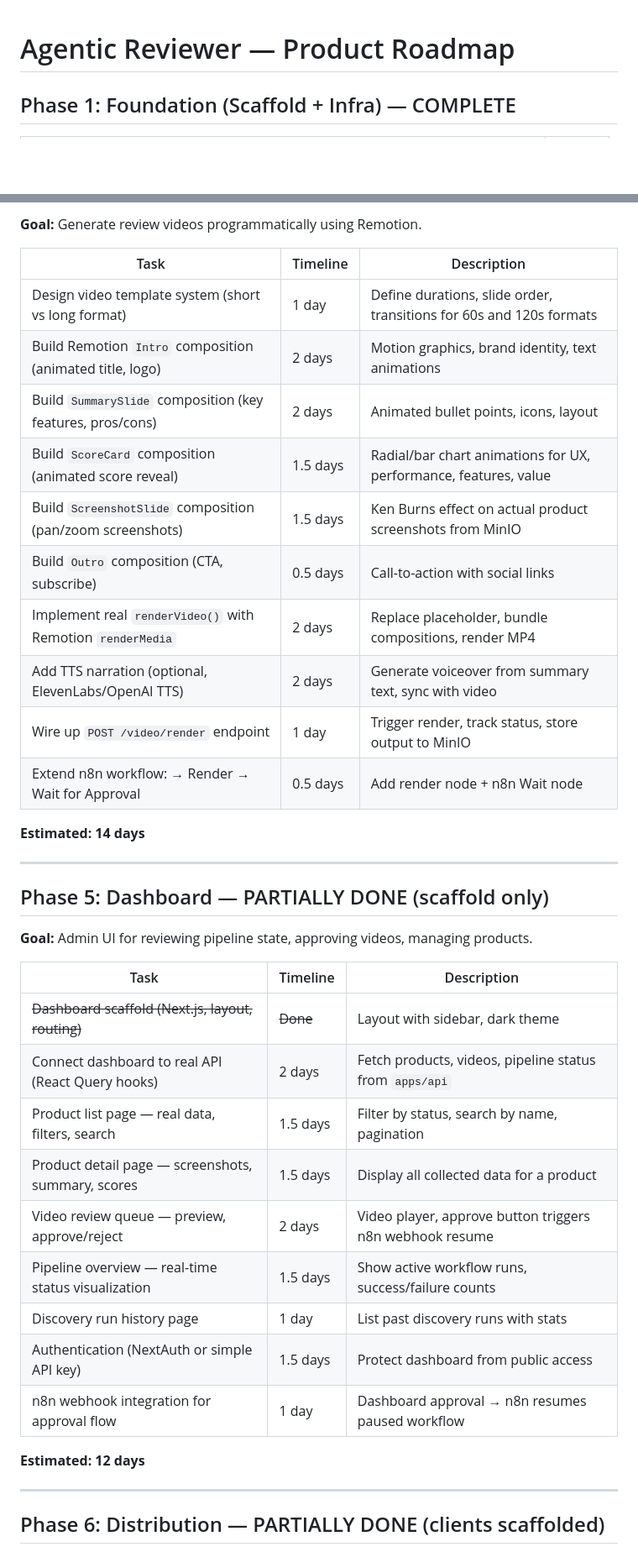
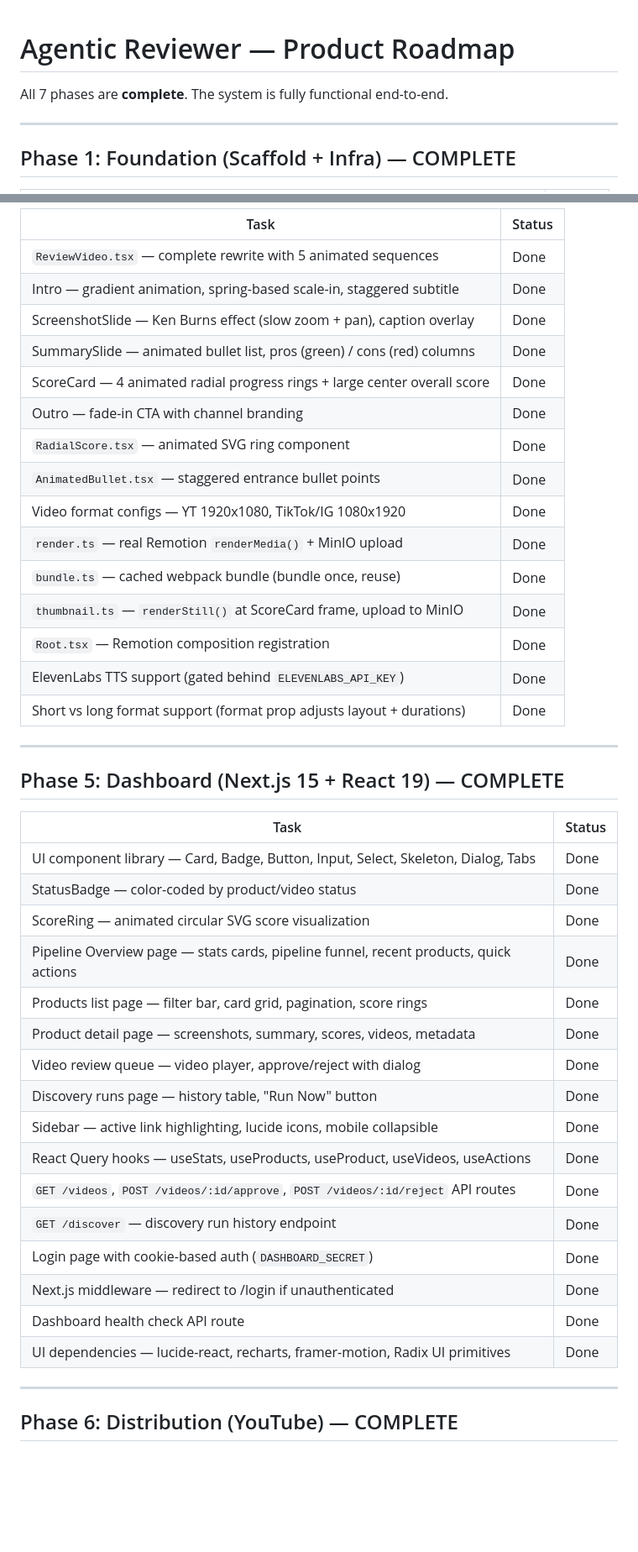
Before and after one commit to savagemechanic/agenticReviewer, a Markdown page: ROADMAP.md, 2 parts joined by grey strips. Shown at 84% size. Rendered like a GitHub page; blank space fills up the shorter version.

Commit message:
Rewrite ROADMAP.md — all 7 phases marked complete with detailed task lists
Co-Authored-By: Claude Opus 4.6 <noreply@anthropic.com>

```diff
--- a/ROADMAP.md
+++ b/ROADMAP.md
@@ -1,4 +1,8 @@
 # Agentic Reviewer — Product Roadmap
+
+All 7 phases are **complete**. The system is fully functional end-to-end.
+
+---
 
 ## Phase 1: Foundation (Scaffold + Infra) — COMPLETE
 
@@ -64,42 +55,46 @@
 
-**Goal:** Generate review videos programmatically using Remotion.
-
-| Task | Timeline | Description |
-|------|----------|-------------|
-| Design video template system (short vs long format) | 1 day | Define durations, slide order, transitions for 60s and 120s formats |
-| Build Remotion `Intro` composition (animated title, logo) | 2 days | Motion graphics, brand identity, text animations |
-| Build `SummarySlide` composition (key features, pros/cons) | 2 days | Animated bullet points, icons, layout |
-| Build `ScoreCard` composition (animated score reveal) | 1.5 days | Radial/bar chart animations for UX, performance, features, value |
-| Build `ScreenshotSlide` composition (pan/zoom screenshots) | 1.5 days | Ken Burns effect on actual product screenshots from MinIO |
-| Build `Outro` composition (CTA, subscribe) | 0.5 days | Call-to-action with social links |
-| Implement real `renderVideo()` with Remotion `renderMedia` | 2 days | Replace placeholder, bundle compositions, render MP4 |
-| Add TTS narration (optional, ElevenLabs/OpenAI TTS) | 2 days | Generate voiceover from summary text, sync with video |
-| Wire up `POST /video/render` endpoint | 1 day | Trigger render, track status, store output to MinIO |
-| Extend n8n workflow: → Render → Wait for Approval | 0.5 days | Add render node + n8n Wait node |
-
-**Estimated: 14 days**
+| Task | Status |
+|------|--------|
+| `ReviewVideo.tsx` — complete rewrite with 5 animated sequences | Done |
+| Intro — gradient animation, spring-based scale-in, staggered subtitle | Done |
+| ScreenshotSlide — Ken Burns effect (slow zoom + pan), caption overlay | Done |
+| SummarySlide — animated bullet list, pros (green) / cons (red) columns | Done |
+| ScoreCard — 4 animated radial progress rings + large center overall score | Done |
+| Outro — fade-in CTA with channel branding | Done |
+| `RadialScore.tsx` — animated SVG ring component | Done |
+| `AnimatedBullet.tsx` — staggered entrance bullet points | Done |
+| Video format configs — YT 1920x1080, TikTok/IG 1080x1920 | Done |
+| `render.ts` — real Remotion `renderMedia()` + MinIO upload | Done |
+| `bundle.ts` — cached webpack bundle (bundle once, reuse) | Done |
+| `thumbnail.ts` — `renderStill()` at ScoreCard frame, upload to MinIO | Done |
+| `Root.tsx` — Remotion composition registration | Done |
+| ElevenLabs TTS support (gated behind `ELEVENLABS_API_KEY`) | Done |
+| Short vs long format support (format prop adjusts layout + durations) | Done |
 
 ---
 
-## Phase 5: Dashboard — PARTIALLY DONE (scaffold only)
+## Phase 5: Dashboard (Next.js 15 + React 19) — COMPLETE
 
-**Goal:** Admin UI for reviewing pipeline state, approving videos, managing products.
-
-| Task | Timeline | Description |
-|------|----------|-------------|
-| ~~Dashboard scaffold (Next.js, layout, routing)~~ | ~~Done~~ | Layout with sidebar, dark theme |
-| Connect dashboard to real API (React Query hooks) | 2 days | Fetch products, videos, pipeline status from `apps/api` |
-| Product list page — real data, filters, search | 1.5 days | Filter by status, search by name, pagination |
-| Product detail page — screenshots, summary, scores | 1.5 days | Display all collected data for a product |
-| Video review queue — preview, approve/reject | 2 days | Video player, approve button triggers n8n webhook resume |
-| Pipeline overview — real-time status visualization | 1.5 days | Show active workflow runs, success/failure counts |
-| Discovery run history page | 1 day | List past discovery runs with stats |
-| Authentication (NextAuth or simple API key) | 1.5 days | Protect dashboard from public access |
-| n8n webhook integration for approval flow | 1 day | Dashboard approval → n8n resumes paused workflow |
-
-**Estimated: 12 days**
+| Task | Status |
+|------|--------|
+| UI component library — Card, Badge, Button, Input, Select, Skeleton, Dialog, Tabs | Done |
+| StatusBadge — color-coded by product/video status | Done |
+| ScoreRing — animated circular SVG score visualization | Done |
+| Pipeline Overview page — stats cards, pipeline funnel, recent products, quick actions | Done |
+| Products list page — filter bar, card grid, pagination, score rings | Done |
+| Product detail page — screenshots, summary, scores, videos, metadata | Done |
+| Video review queue — video player, approve/reject with dialog | Done |
+| Discovery runs page — history table, "Run Now" button | Done |
+| Sidebar — active link highlighting, lucide icons, mobile collapsible | Done |
+| React Query hooks — useStats, useProducts, useProduct, useVideos, useActions | Done |
+| `GET /videos`, `POST /videos/:id/approve`, `POST /videos/:id/reject` API routes | Done |
+| `GET /discover` — discovery run history endpoint | Done |
+| Login page with cookie-based auth (`DASHBOARD_SECRET`) | Done |
+| Next.js middleware — redirect to /login if unauthenticated | Done |
+| Dashboard health check API route | Done |
+| UI dependencies — lucide-react, recharts, framer-motion, Radix UI primitives | Done |
 
 ---
 
-## Phase 6: Distribution — PARTIALLY DONE (clients scaffolded)
+## Phase 6: Distribution (YouTube) — COMPLETE
 
```
Also changed, not shown: other parts of ROADMAP.md (+57 -87 lines).
